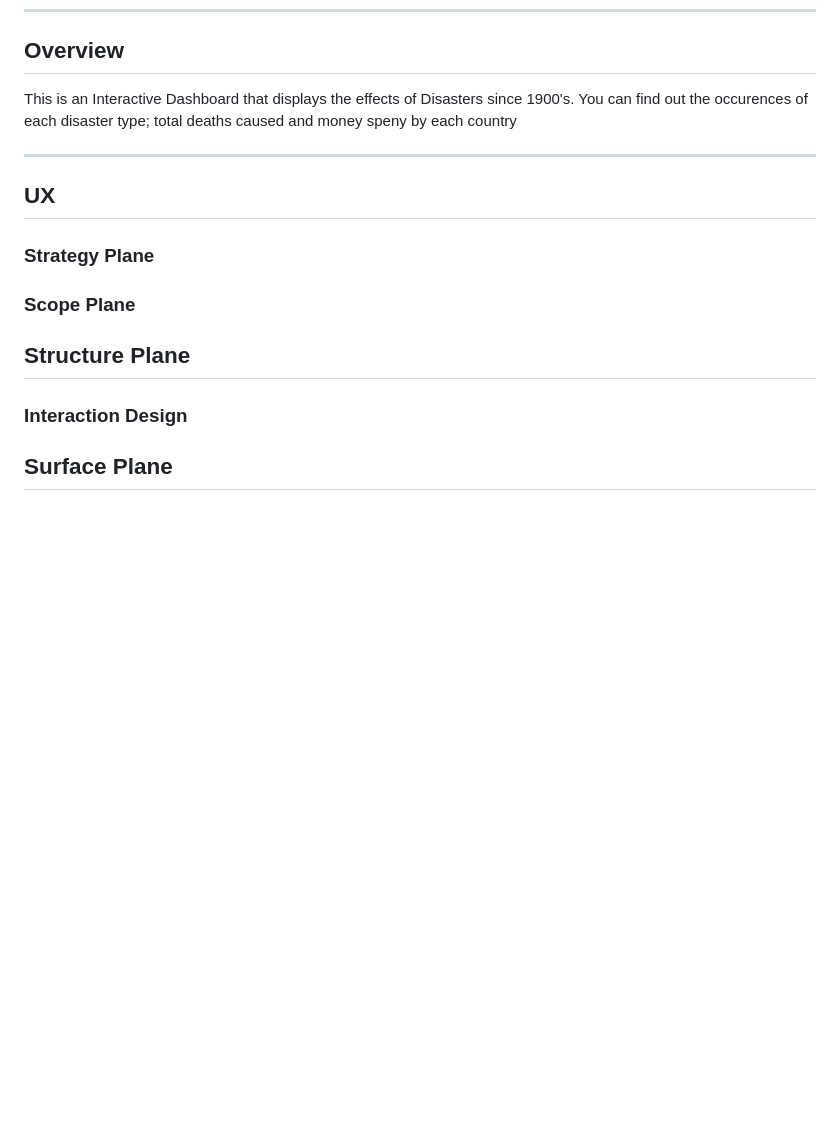
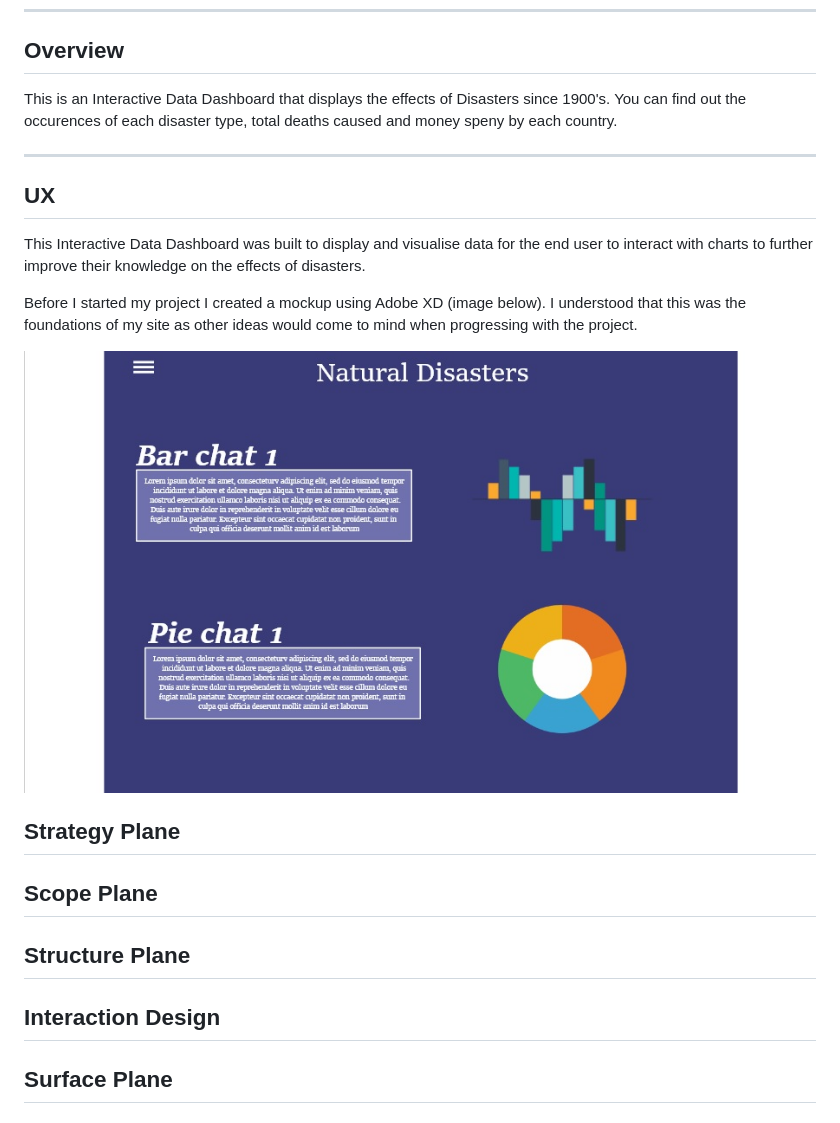
Before and after one commit to Code-Institute-Submissions/interactice-frontend, a Markdown page: README.md, the part around the change. GitHub-like rendering; pictures changed too: assets/img/MockupPage1.jpg (added); blank space fills up the shorter version.

Commit message:
README.md UX Added

```diff
--- a/README.md
+++ b/README.md
@@ -28,8 +28,8 @@
 
 ## Overview
 
-This is an Interactive Dashboard that displays the effects of Disasters since 1900's.
- You can find out the occurences of each disaster type; total deaths caused and money speny by each country
+This is an Interactive Data Dashboard that displays the effects of Disasters since 1900's.
+ You can find out the occurences of each disaster type, total deaths caused and money speny by each country.
 
 
 -----
@@ -37,17 +37,25 @@ This is an Interactive Dashboard that displays the effects of Disasters since 19
 
 ## UX
 
+This Interactive Data Dashboard was built to display and visualise data for the end user to interact with charts to further
+improve their knowledge on the effects of disasters.
+
+Before I started my project I created a mockup using Adobe XD (image below). I understood that this was the foundations of my
+site as other ideas would come to mind when progressing with the project.
+
+<img src="assets/img/MockupPage1.jpg" alt="Mockup Design" style="float: left; margin-right: 10px;" />
 
 
-### Strategy Plane
+
+## Strategy Plane
 
 
-### Scope Plane
+## Scope Plane
 
 
- ## Structure Plane
+## Structure Plane
 
- ### Interaction Design
+## Interaction Design
 
 
 ## Surface Plane
```
Also changed, not shown: 1 other file.
